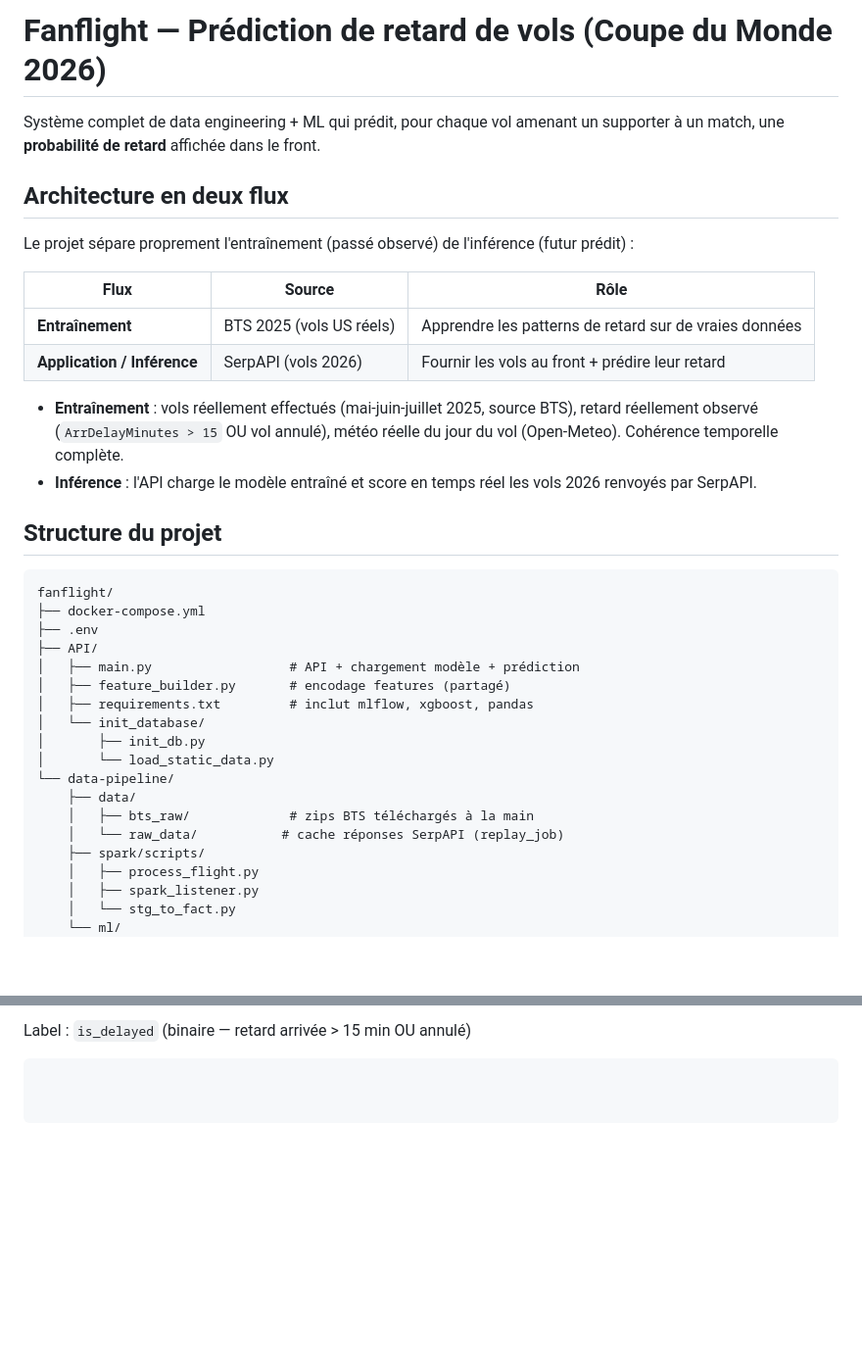
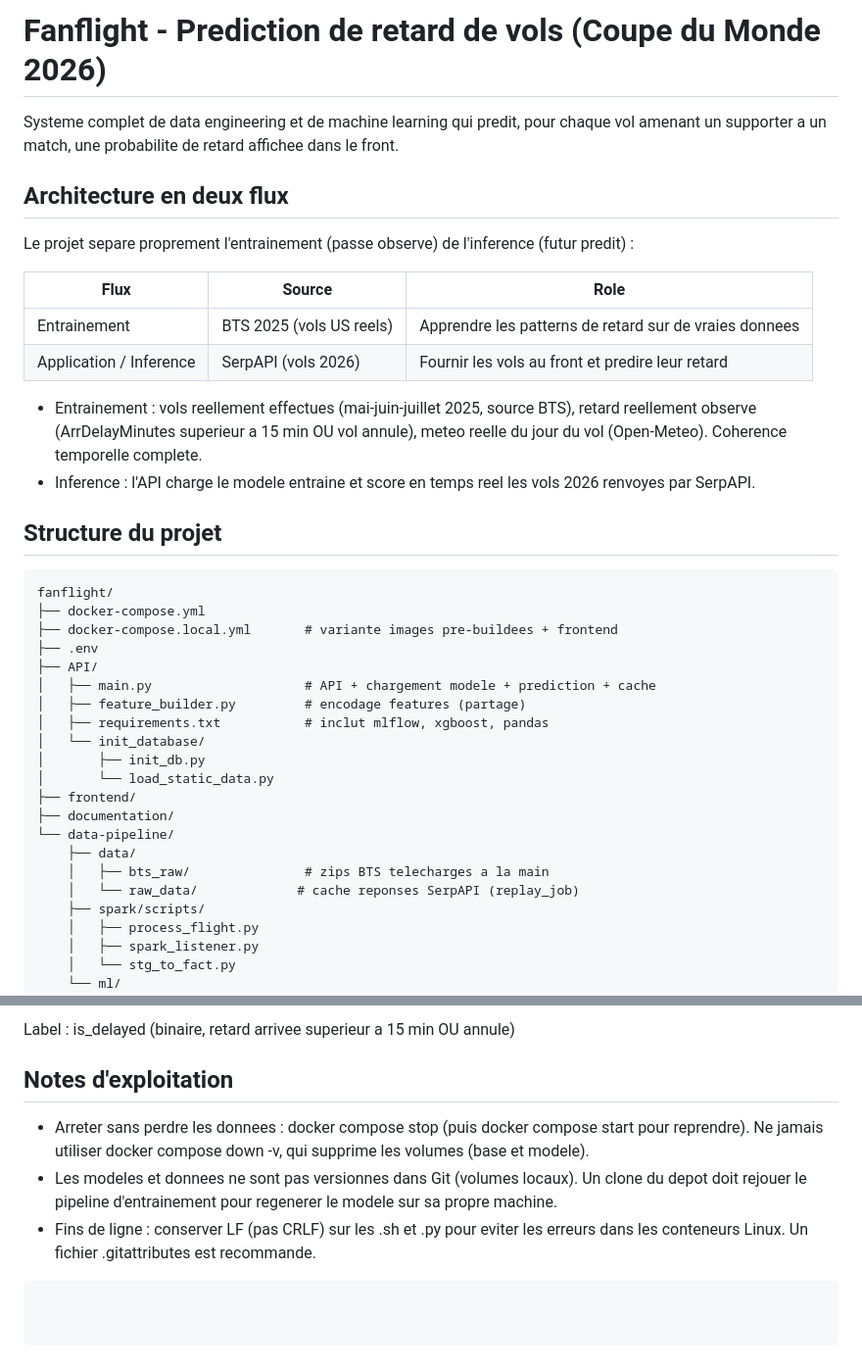
Before and after one commit to pradierh/fanflight, a Markdown page: README.md, 2 parts joined by grey strips. Shown at 98% size. Rendered like a GitHub page; blank space fills up the shorter version.

````diff
--- a/README.md
+++ b/README.md
@@ -1,40 +1,45 @@
-# Fanflight — Prédiction de retard de vols (Coupe du Monde 2026)
+# Fanflight - Prediction de retard de vols (Coupe du Monde 2026)
 
-Système complet de data engineering + ML qui prédit, pour chaque vol amenant un
-supporter à un match, une **probabilité de retard** affichée dans le front.
+Systeme complet de data engineering et de machine learning qui predit, pour
+chaque vol amenant un supporter a un match, une probabilite de retard affichee
+dans le front.
 
 ## Architecture en deux flux
 
-Le projet sépare proprement l'entraînement (passé observé) de l'inférence (futur prédit) :
+Le projet separe proprement l'entrainement (passe observe) de l'inference
+(futur predit) :
 
-| Flux | Source | Rôle |
+| Flux | Source | Role |
 |---|---|---|
-| **Entraînement** | BTS 2025 (vols US réels) | Apprendre les patterns de retard sur de vraies données |
-| **Application / Inférence** | SerpAPI (vols 2026) | Fournir les vols au front + prédire leur retard |
+| Entrainement | BTS 2025 (vols US reels) | Apprendre les patterns de retard sur de vraies donnees |
+| Application / Inference | SerpAPI (vols 2026) | Fournir les vols au front et predire leur retard |
 
-- **Entraînement** : vols réellement effectués (mai-juin-juillet 2025, source BTS),
-  retard réellement observé (`ArrDelayMinutes > 15` OU vol annulé), météo réelle
-  du jour du vol (Open-Meteo). Cohérence temporelle complète.
-- **Inférence** : l'API charge le modèle entraîné et score en temps réel les vols
-  2026 renvoyés par SerpAPI.
+- Entrainement : vols reellement effectues (mai-juin-juillet 2025, source BTS),
+  retard reellement observe (ArrDelayMinutes superieur a 15 min OU vol annule),
+  meteo reelle du jour du vol (Open-Meteo). Coherence temporelle complete.
+- Inference : l'API charge le modele entraine et score en temps reel les vols
+  2026 renvoyes par SerpAPI.
 
 ## Structure du projet
 
 ```
 fanflight/
 ├── docker-compose.yml
+├── docker-compose.local.yml       # variante images pre-buildees + frontend
 ├── .env
 ├── API/
-│   ├── main.py                  # API + chargement modèle + prédiction
-│   ├── feature_builder.py       # encodage features (partagé)
-│   ├── requirements.txt         # inclut mlflow, xgboost, pandas
+│   ├── main.py                    # API + chargement modele + prediction + cache
+│   ├── feature_builder.py         # encodage features (partage)
+│   ├── requirements.txt           # inclut mlflow, xgboost, pandas
 │   └── init_database/
 │       ├── init_db.py
 │       └── load_static_data.py
+├── frontend/
+├── documentation/
 └── data-pipeline/
     ├── data/
-    │   ├── bts_raw/             # zips BTS téléchargés à la main
-    │   └── raw_data/           # cache réponses SerpAPI (replay_job)
+    │   ├── bts_raw/               # zips BTS telecharges a la main
+    │   └── raw_data/             # cache reponses SerpAPI (replay_job)
     ├── spark/scripts/
     │   ├── process_flight.py
     │   ├── spark_listener.py
@@ -142,3 +205,14 @@ PSI + KS-test entre la référence et un nouveau batch (simulé si non fourni).
 
-Label : `is_delayed` (binaire — retard arrivée > 15 min OU annulé)
+Label : is_delayed (binaire, retard arrivee superieur a 15 min OU annule)
+
+## Notes d'exploitation
+
+- Arreter sans perdre les donnees : docker compose stop (puis docker compose
+  start pour reprendre). Ne jamais utiliser docker compose down -v, qui
+  supprime les volumes (base et modele).
+- Les modeles et donnees ne sont pas versionnes dans Git (volumes locaux). Un
+  clone du depot doit rejouer le pipeline d'entrainement pour regenerer le
+  modele sur sa propre machine.
+- Fins de ligne : conserver LF (pas CRLF) sur les .sh et .py pour eviter les
+  erreurs dans les conteneurs Linux. Un fichier .gitattributes est recommande.
 ```
````
Also changed, not shown: other parts of README.md (+93 -35 lines).
